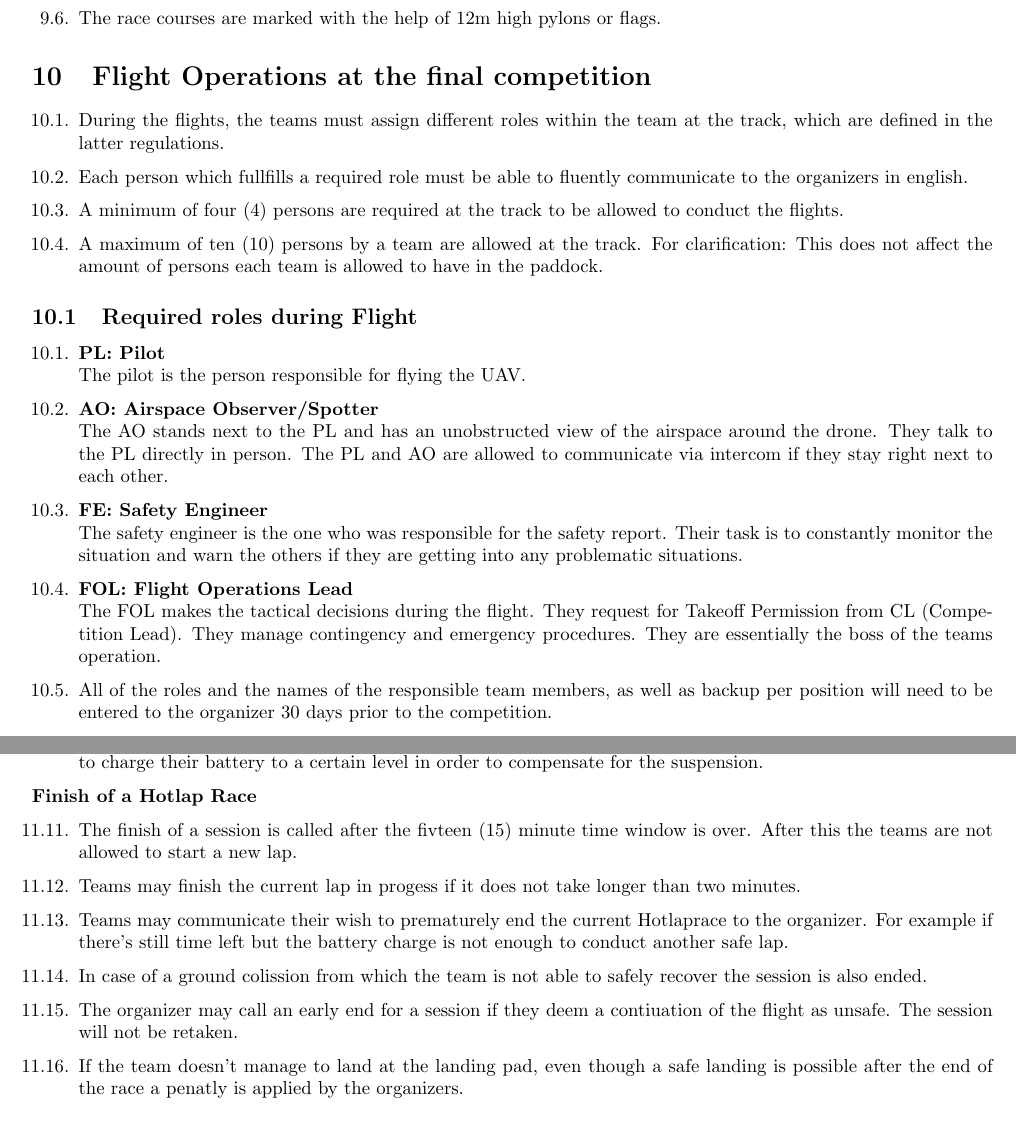
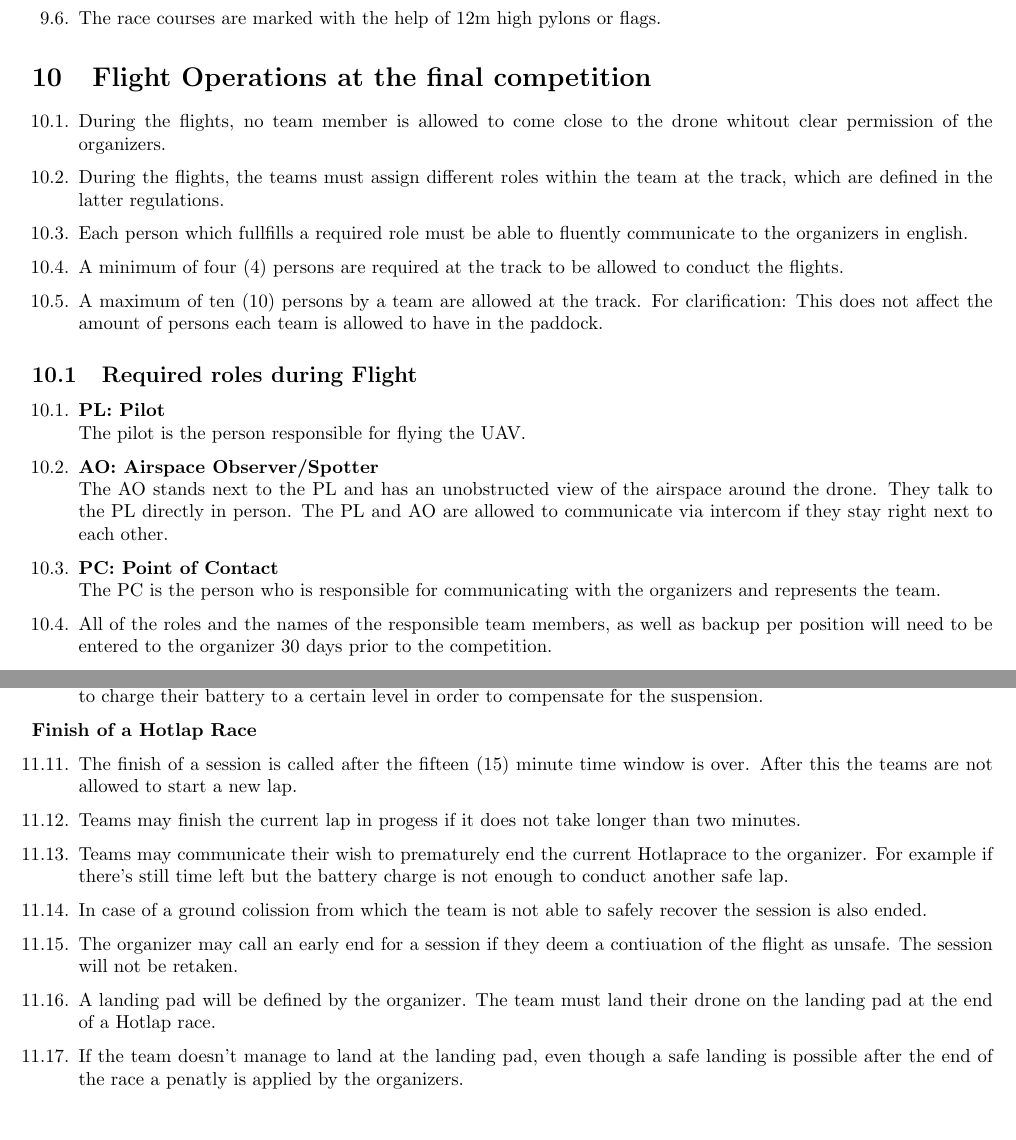
Before and after one commit to studentairrace/Sporting-Regulations, a LaTeX document (sporting_regulations.tex, which reads pages/SportingRegulations.tex): two parts of pages 15 and 17 of 19, joined at a grey line, cut so that both start at the same text. Compiled offline with pdfLaTeX.

Commit message:
Francisco Competition Edits

```diff
--- a/pages/SportingRegulations.tex
+++ b/pages/SportingRegulations.tex
@@ -445,6 +445,7 @@ If you were looking for the technical regulations governing the construction and
 
     \section{Flight Operations at the final competition}
     \begin{enumerate}
+      \item During the flights, no team member is allowed to come close to the drone whitout clear permission of the organizers.
       \item During the flights, the teams must assign different roles within the team at the track, which are defined in the latter regulations.
       \item Each person which fullfills a required role must be able to fluently communicate to the organizers in english.
       \item A minimum of four (4) persons are required at the track to be allowed to conduct the flights.
@@ -455,8 +456,7 @@ If you were looking for the technical regulations governing the construction and
     \begin{enumerate}
       \item \textbf{PL: Pilot}\\The pilot is the person responsible for flying the UAV.
       \item \textbf{AO: Airspace Observer/Spotter}\\The AO stands next to the PL and has an unobstructed view of the airspace around the drone. They talk to the PL directly in person. The PL and AO are allowed to communicate via intercom if they stay right next to each other.
-      \item \textbf{FE: Safety Engineer}\\The safety engineer is the one who was responsible for the safety report. Their task is to constantly monitor the situation and warn the others if they are getting into any problematic situations.
-      \item \textbf{FOL: Flight Operations Lead}\\The FOL makes the tactical decisions during the flight. They request for Takeoff Permission from CL (Competition Lead). They manage contingency and emergency procedures. They are essentially the boss of the teams operation.
+      \item \textbf{PC: Point of Contact}\\The PC is the person who is responsible for communicating with the organizers and represents the team.
       \item All of the roles and the names of the responsible team members, as well as backup per position will need to be entered to the organizer 30 days prior to the competition.
     \end{enumerate}
 
@@ -544,11 +544,12 @@ If you were looking for the technical regulations governing the construction and
 
     \textbf{Finish of a Hotlap Race}
     \begin{enumerate}[resume]
-      \item The finish of a session is called after the fivteen (15) minute time window is over. After this the teams are not allowed to start a new lap.
+      \item The finish of a session is called after the fifteen (15) minute time window is over. After this the teams are not allowed to start a new lap.
       \item Teams may finish the current lap in progess if it does not take longer than two minutes.
       \item Teams may communicate their wish to prematurely end the current Hotlaprace to the organizer. For example if there's still time left but the battery charge is not enough to conduct another safe lap.
       \item In case of a ground colission from which the team is not able to safely recover the session is also ended.
       \item The organizer may call an early end for a session if they deem a contiuation of the flight as unsafe. The session will not be retaken.
+      \item A landing pad will be defined by the organizer. The team must land their drone on the landing pad at the end of a Hotlap race.
       \item If the team doesn't manage to land at the landing pad, even though a safe landing is possible after the end of the race a penatly is applied by the organizers.
     \end{enumerate}
 
```
Also changed, not shown: pages/SportingRegulations.tex (15 more changed lines).
